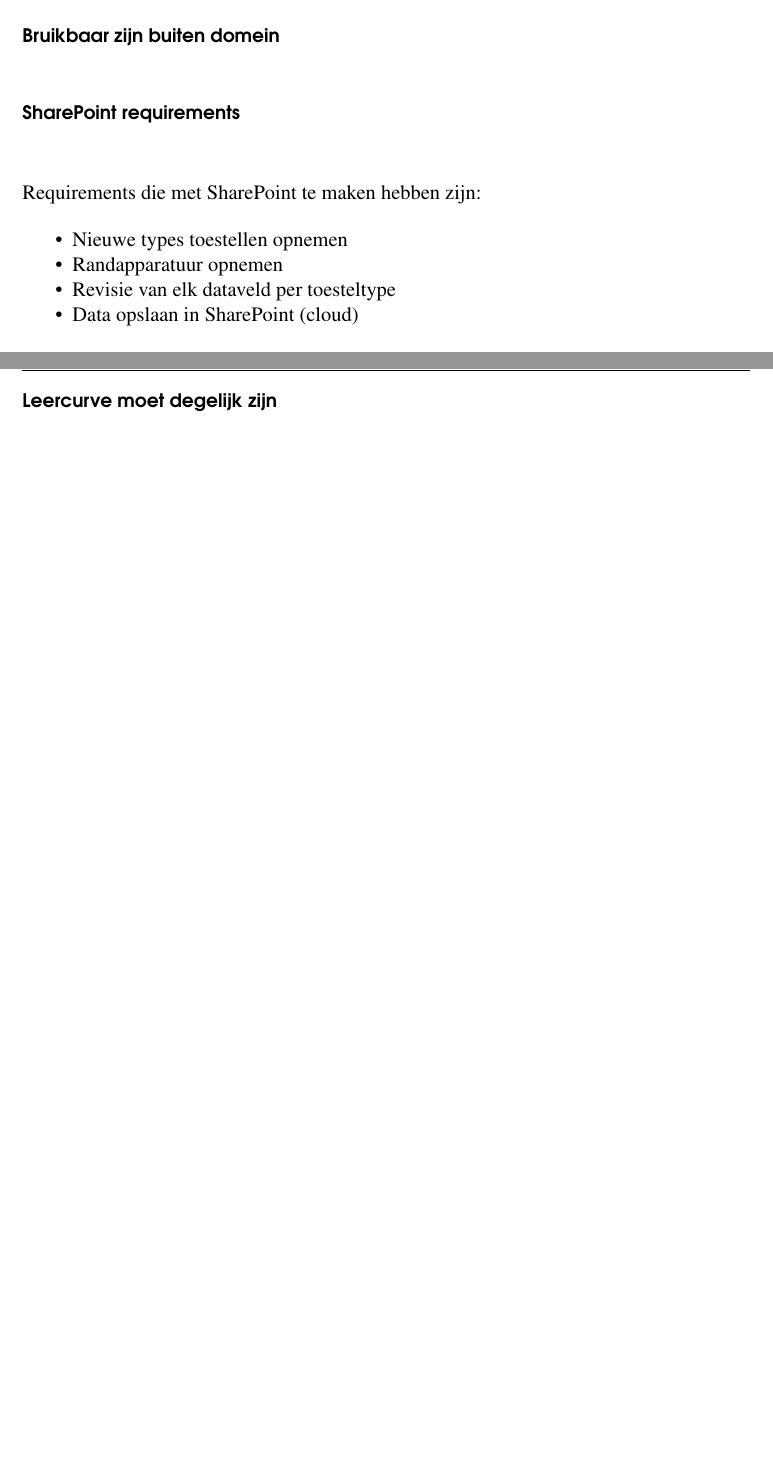
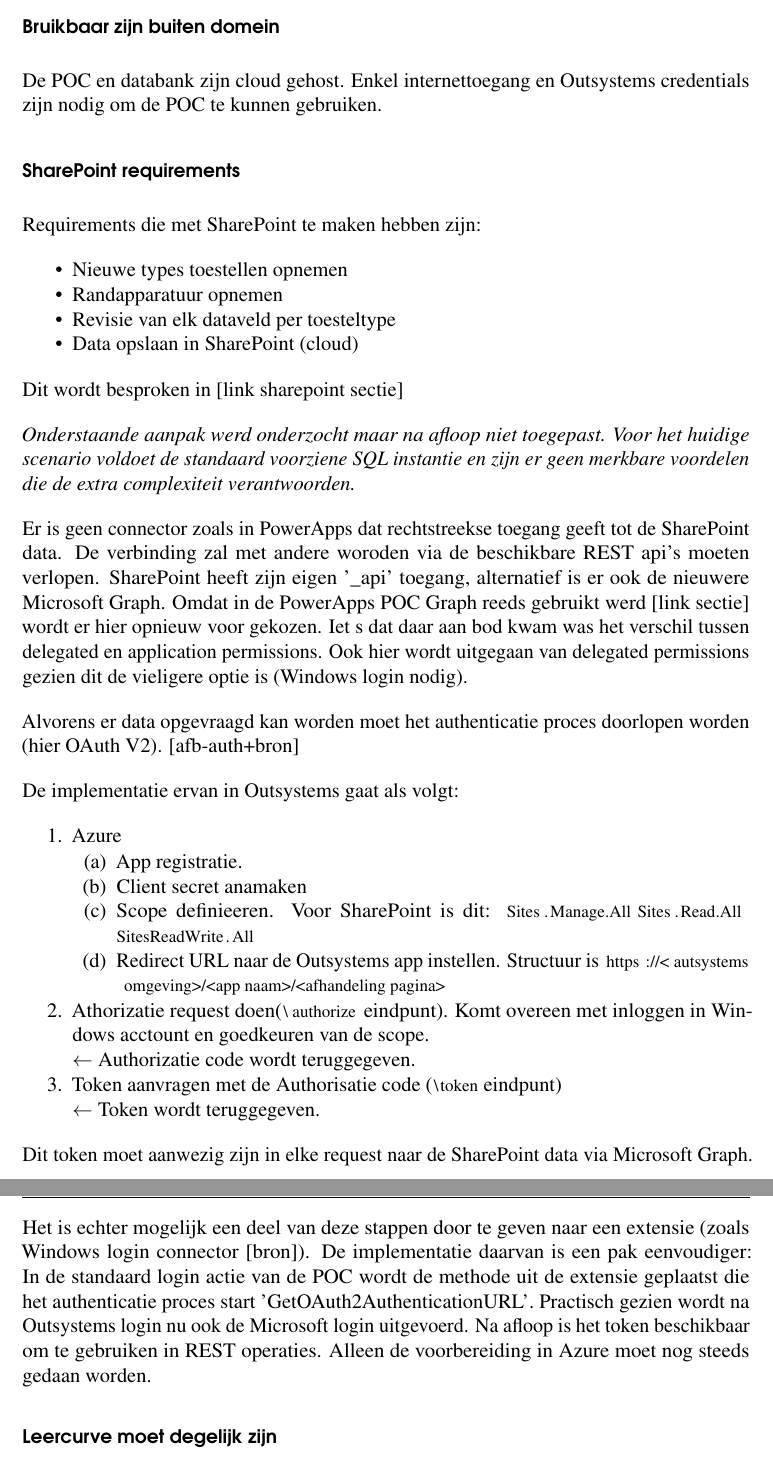
Before and after one commit to Thomasv7877/bachelorproef-tin-1920, a LaTeX thesis (bachproef/bachproef-tin.tex, which reads bachproef/outsystems-poc.tex): two parts of pages 74 and 75 of 89 before the commit and two parts of pages 75 and 76 of 89 after it, joined at a grey line, cut so that both start at the same text, the shorter picture padded with empty space. Compiled offline with pdfLaTeX.

Commit message:
requirement sharepoitn aangevuld

```diff
--- a/bachproef/outsystems-poc.tex
+++ b/bachproef/outsystems-poc.tex
@@ -252,3 +268,5 @@
+De POC en databank zijn cloud gehost. Enkel internettoegang en Outsystems credentials zijn nodig om de POC te kunnen gebruiken.
+
 \subsubsection{SharePoint requirements}
 
 Requirements die met SharePoint te maken hebben zijn:
@@ -258,8 +276,38 @@
     \item Revisie van elk dataveld per toesteltype
     \item Data opslaan in SharePoint (cloud)
 \end{itemize}
+Dit wordt besproken in [link sharepoint sectie]
+
+\textit{Onderstaande aanpak werd onderzocht maar na afloop niet toegepast. Voor het huidige scenario voldoet de standaard voorziene SQL instantie en zijn er geen merkbare voordelen die de extra complexiteit verantwoorden.}
+
+Er is geen connector zoals in PowerApps dat rechtstreekse toegang geeft tot de SharePoint data. De verbinding zal met andere woroden via de beschikbare REST api's moeten verlopen. SharePoint heeft zijn eigen '\_api' toegang, alternatief is er ook de nieuwere Microsoft Graph. Omdat in de PowerApps POC Graph reeds gebruikt werd [link sectie] wordt er hier opnieuw voor gekozen. Iet s dat daar aan bod kwam was het verschil tussen delegated en application permissions. Ook hier wordt uitgegaan van delegated permissions gezien dit de vieligere optie is (Windows login nodig).
+
+Alvorens er data opgevraagd kan worden moet het authenticatie proces doorlopen worden (hier OAuth V2).
+[afb-auth+bron]
+
+De implementatie ervan in Outsystems gaat als volgt:
+\begin{enumerate}
+    \item Azure
+    \begin{enumerate}
+        \item App registratie.
+        \item Client secret anamaken
+        \item Scope definieeren. Voor SharePoint is dit: \lstinline|Sites.Manage.All Sites.Read.All SitesReadWrite.All|
+        \item Redirect URL naar de Outsystems app instellen. Structuur is \lstinline|https://<autsystems omgeving>/<app naam>/<afhandeling pagina>|
+    \end{enumerate}
+    \item Athorizatie request doen(\lstinline|\authorize| eindpunt). Komt overeen met inloggen in Windows acctount en goedkeuren van de scope.\\
+    $\leftarrow$ Authorizatie code wordt teruggegeven.
+    \item Token aanvragen met de Authorisatie code (\lstinline|\token| eindpunt)\\
+    $\leftarrow$ Token wordt teruggegeven.
+\end{enumerate}
+Dit token moet aanwezig zijn in elke request naar de SharePoint data via Microsoft Graph.
+
+Het is echter mogelijk een deel van deze stappen door te geven naar een extensie (zoals Windows login connector [bron]). De implementatie daarvan is een pak eenvoudiger: In de standaard login actie van de POC wordt de methode uit de extensie geplaatst die het authenticatie proces start 'GetOAuth2AuthenticationURL'. Practisch gezien wordt na Outsystems login nu ook de Microsoft login uitgevoerd. Na afloop is het token beschikbaar om te gebruiken in REST operaties. Alleen de voorbereiding in Azure moet nog steeds gedaan worden.
+
 
 \subsubsection{Leercurve moet degelijk zijn}
+
+
+
 \subsubsection{Samenwerken met SCCM en/of synchroniseren met en data uit de SQL databank kunnen gebruiken}
 \subsubsection{Diverse GUI verbeteringen/robuust GUI ontwerp ondersteunen}
 \subsubsection{Barcodes kunnen scannen}
```
Also changed, not shown: bachproef/outsystems-poc.tex (20 more changed lines).
